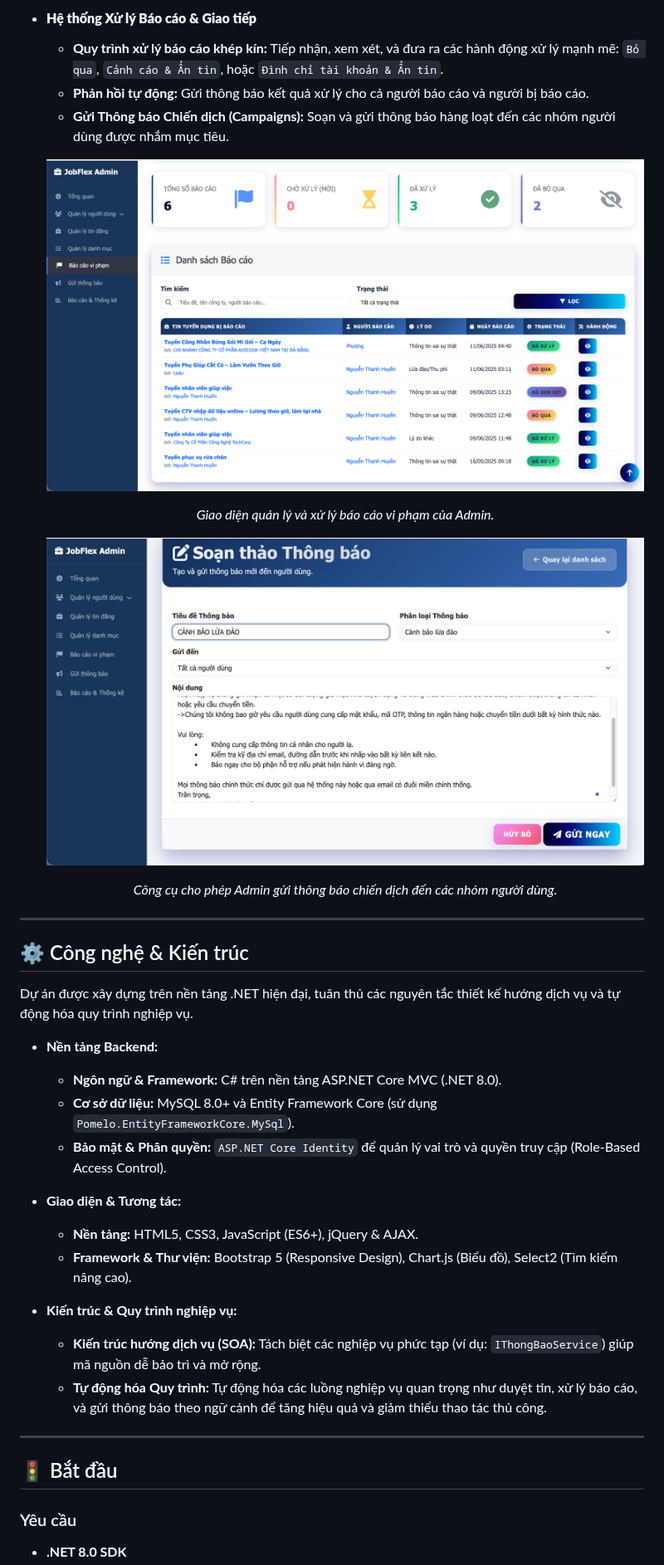
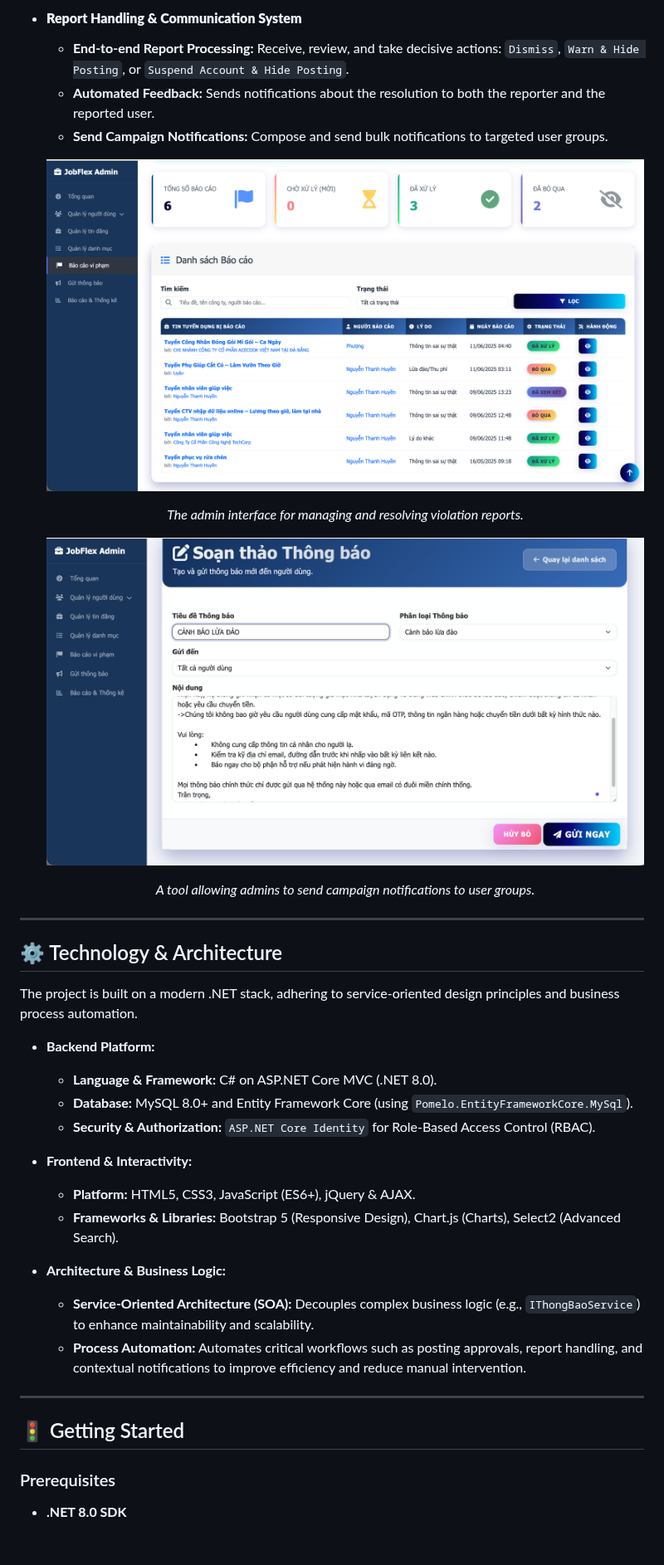
Before and after one commit to Pbl3-Group/Pbl3, a Markdown page: README.md, the part around one of its changes. Shown at 83% size. Drawn GitHub-style; folded sections open; blank space fills up the shorter version.

```diff
--- a/README.md
+++ b/README.md
@@ -133,39 +133,39 @@ Nền tảng của chúng tôi được thiết kế để phục vụ song song
 
-*   #### **Hệ thống Xử lý Báo cáo & Giao tiếp**
-    -   **Quy trình xử lý báo cáo khép kín:** Tiếp nhận, xem xét, và đưa ra các hành động xử lý mạnh mẽ: `Bỏ qua`, `Cảnh cáo & Ẩn tin`, hoặc `Đình chỉ tài khoản & Ẩn tin`.
-    -   **Phản hồi tự động:** Gửi thông báo kết quả xử lý cho cả người báo cáo và người bị báo cáo.
-    -   **Gửi Thông báo Chiến dịch (Campaigns):** Soạn và gửi thông báo hàng loạt đến các nhóm người dùng được nhắm mục tiêu.
+*   #### **Report Handling & Communication System**
+    -   **End-to-end Report Processing:** Receive, review, and take decisive actions: `Dismiss`, `Warn & Hide Posting`, or `Suspend Account & Hide Posting`.
+    -   **Automated Feedback:** Sends notifications about the resolution to both the reporter and the reported user.
+    -   **Send Campaign Notifications:** Compose and send bulk notifications to targeted user groups.
 
-    ![Giao diện quản lý báo cáo của Admin](wwwroot/images/README/baocaoadmin.png)
-    <p align="center"><em>Giao diện quản lý và xử lý báo cáo vi phạm của Admin.</em></p>
+    ![Admin Report Management Interface](wwwroot/images/README/baocaoadmin.png)
+    <p align="center"><em>The admin interface for managing and resolving violation reports.</em></p>
 
-      ![Gửi thông báo hàng loạt](wwwroot/images/README/gui-thongbao-hangloat.png)
-    <p align="center"><em>Công cụ cho phép Admin gửi thông báo chiến dịch đến các nhóm người dùng.</em></p>
+      ![Bulk Notification Sender](wwwroot/images/README/gui-thongbao-hangloat.png)
+    <p align="center"><em>A tool allowing admins to send campaign notifications to user groups.</em></p>
 
 </details>
 
 ---
 
-## ⚙️ Công nghệ & Kiến trúc
+## ⚙️ Technology & Architecture
 
-Dự án được xây dựng trên nền tảng .NET hiện đại, tuân thủ các nguyên tắc thiết kế hướng dịch vụ và tự động hóa quy trình nghiệp vụ.
+The project is built on a modern .NET stack, adhering to service-oriented design principles and business process automation.
 
-*   **Nền tảng Backend:**
-    *   **Ngôn ngữ & Framework:** C# trên nền tảng ASP.NET Core MVC (.NET 8.0).
-    *   **Cơ sở dữ liệu:** MySQL 8.0+ và Entity Framework Core (sử dụng `Pomelo.EntityFrameworkCore.MySql`).
-    *   **Bảo mật & Phân quyền:** `ASP.NET Core Identity` để quản lý vai trò và quyền truy cập (Role-Based Access Control).
+*   **Backend Platform:**
+    *   **Language & Framework:** C# on ASP.NET Core MVC (.NET 8.0).
+    *   **Database:** MySQL 8.0+ and Entity Framework Core (using `Pomelo.EntityFrameworkCore.MySql`).
+    *   **Security & Authorization:** `ASP.NET Core Identity` for Role-Based Access Control (RBAC).
 
-*   **Giao diện & Tương tác:**
-    *   **Nền tảng:** HTML5, CSS3, JavaScript (ES6+), jQuery & AJAX.
-    *   **Framework & Thư viện:** Bootstrap 5 (Responsive Design), Chart.js (Biểu đồ), Select2 (Tìm kiếm nâng cao).
+*   **Frontend & Interactivity:**
+    *   **Platform:** HTML5, CSS3, JavaScript (ES6+), jQuery & AJAX.
+    *   **Frameworks & Libraries:** Bootstrap 5 (Responsive Design), Chart.js (Charts), Select2 (Advanced Search).
 
-*   **Kiến trúc & Quy trình nghiệp vụ:**
-    *   **Kiến trúc hướng dịch vụ (SOA):** Tách biệt các nghiệp vụ phức tạp (ví dụ: `IThongBaoService`) giúp mã nguồn dễ bảo trì và mở rộng.
-    *   **Tự động hóa Quy trình:** Tự động hóa các luồng nghiệp vụ quan trọng như duyệt tin, xử lý báo cáo, và gửi thông báo theo ngữ cảnh để tăng hiệu quả và giảm thiểu thao tác thủ công.
+*   **Architecture & Business Logic:**
+    *   **Service-Oriented Architecture (SOA):** Decouples complex business logic (e.g., `IThongBaoService`) to enhance maintainability and scalability.
+    *   **Process Automation:** Automates critical workflows such as posting approvals, report handling, and contextual notifications to improve efficiency and reduce manual intervention.
 
 ---
 
-## 🚦 Bắt đầu
+## 🚦 Getting Started
 
-### Yêu cầu
+### Prerequisites
 *   **.NET 8.0 SDK**
```
Also changed, not shown: other parts of README.md (+89 -89 lines).
